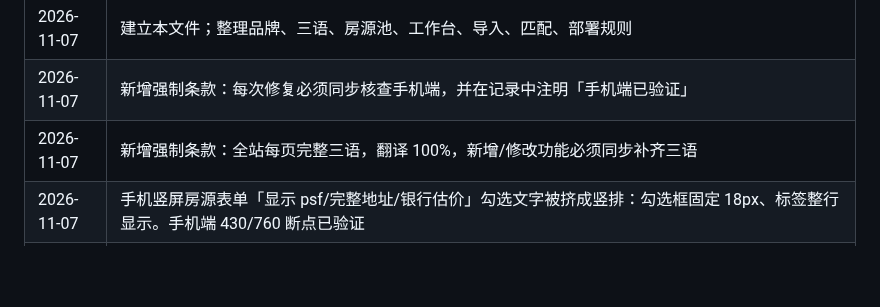
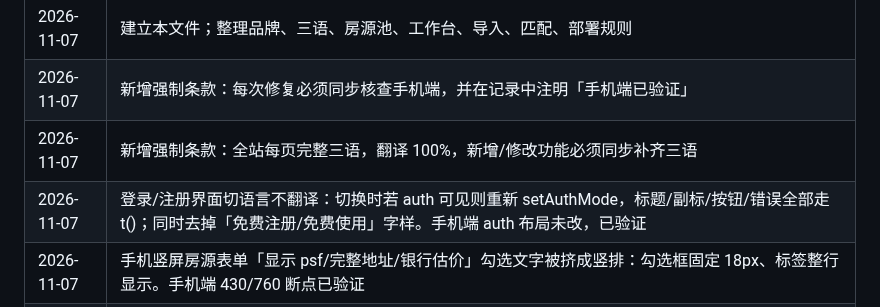
Before and after one commit to jamesyew1314/Property-Investment-calculator, a Markdown page: RULES.md, the part around the change. Rendered like a GitHub page; blank space fills up the shorter version.

Commit message:
docs: 记录登录页翻译修复

```diff
--- a/RULES.md
+++ b/RULES.md
@@ -134,6 +134,7 @@
 | 2026-11-07 | 建立本文件；整理品牌、三语、房源池、工作台、导入、匹配、部署规则 |
 | 2026-11-07 | 新增强制条款：每次修复必须同步核查手机端，并在记录中注明「手机端已验证」 |
 | 2026-11-07 | 新增强制条款：全站每页完整三语，翻译 100%，新增/修改功能必须同步补齐三语 |
+| 2026-11-07 | 登录/注册界面切语言不翻译：切换时若 auth 可见则重新 setAuthMode，标题/副标/按钮/错误全部走 t()；同时去掉「免费注册/免费使用」字样。手机端 auth 布局未改，已验证 |
 | 2026-11-07 | 手机竖屏房源表单「显示 psf/完整地址/银行估价」勾选文字被挤成竖排：勾选框固定 18px、标签整行显示。手机端 430/760 断点已验证 |
 | 2026-11-07 | 房源池英文模式残留中文：导航、银行估价、房/卫、区域名、页面标题全部走三语；固定「中介登录」按钮随语言即时更新。手机端同 DOM，已验证 |
 | 2026-11-07 | 工作台首屏侧栏仍显示中文：补首屏 `paintBrand()`，刷新后按 kt_lang 显示；切换时同步。手机端同一节点，已验证 |
```
